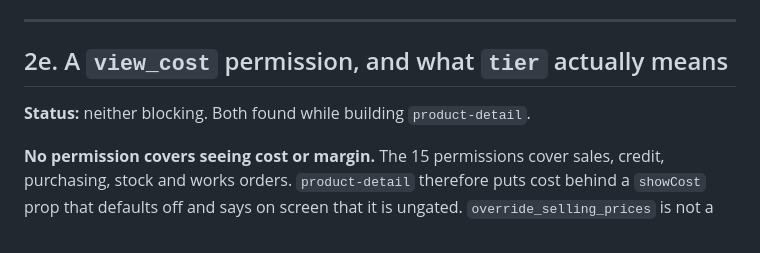
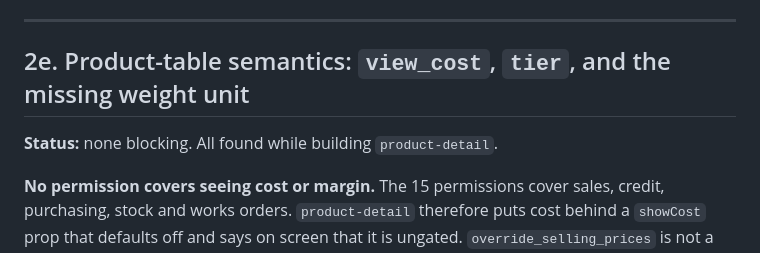
Before and after one commit to HamptonNorth/rm-merchant-components, a Markdown page: docs/upstream-requests.md, the part around one of its changes. GitHub-like rendering.

```diff
--- a/docs/upstream-requests.md
+++ b/docs/upstream-requests.md
@@ -391,9 +391,9 @@ a materialised path (`Top.Timber.Joinery.Sawn`), so subtree faceting needs nothi
 
 ---
 
-## 2e. A `view_cost` permission, and what `tier` actually means
+## 2e. Product-table semantics: `view_cost`, `tier`, and the missing weight unit
 
-**Status:** neither blocking. Both found while building `product-detail`.
+**Status:** none blocking. All found while building `product-detail`.
 
 **No permission covers seeing cost or margin.** The 15 permissions cover sales, credit,
 purchasing, stock and works orders. `product-detail` therefore puts cost behind a `showCost`
```
Also changed, not shown: other parts of docs/upstream-requests.md (+45 -3 lines), docs/components/product-detail.md (+4 -2 lines).
